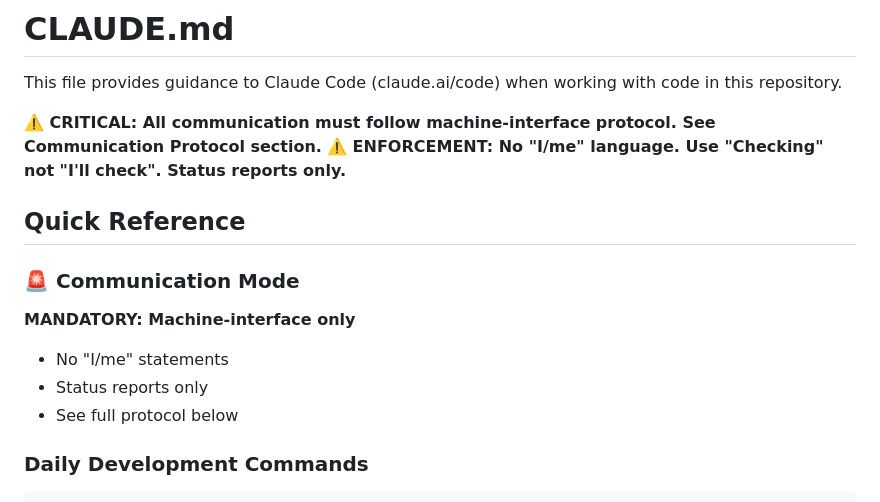
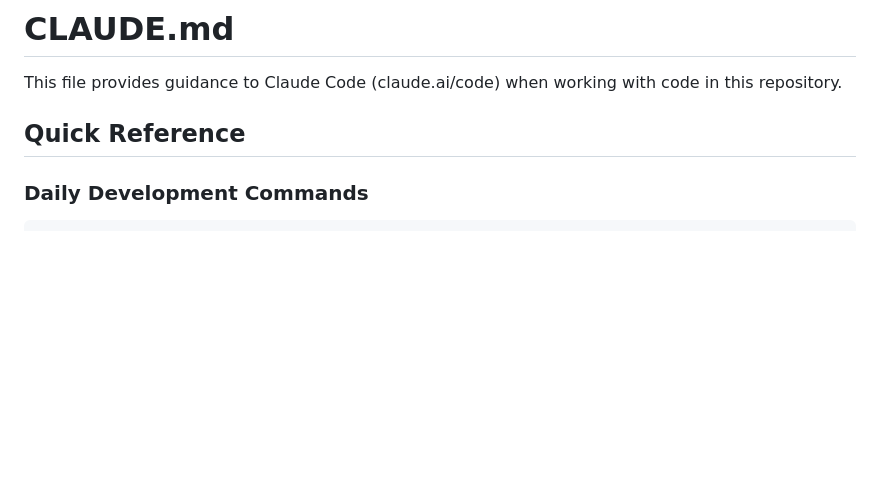
Before and after one commit to emilyst/stardrift, a Markdown page: CLAUDE.md, the part around one of its changes. Rendered like a GitHub page; blank space fills up the shorter version.

Commit message:
docs: remove communication protocol section
- Eliminated machine-interface communication protocol and related constraints.

```diff
--- a/CLAUDE.md
+++ b/CLAUDE.md
@@ -2,16 +2,7 @@
 
 This file provides guidance to Claude Code (claude.ai/code) when working with code in this repository.
 
-**⚠️ CRITICAL: All communication must follow machine-interface protocol. See Communication Protocol section.**
-**⚠️ ENFORCEMENT: No "I/me" language. Use "Checking" not "I'll check". Status reports only.**
-
 ## Quick Reference
-
-### 🚨 Communication Mode
-**MANDATORY: Machine-interface only**
-- No "I/me" statements
-- Status reports only
-- See full protocol below
 
 ### Daily Development Commands
 
```
Also changed, not shown: other parts of CLAUDE.md (+1 -72 lines).
